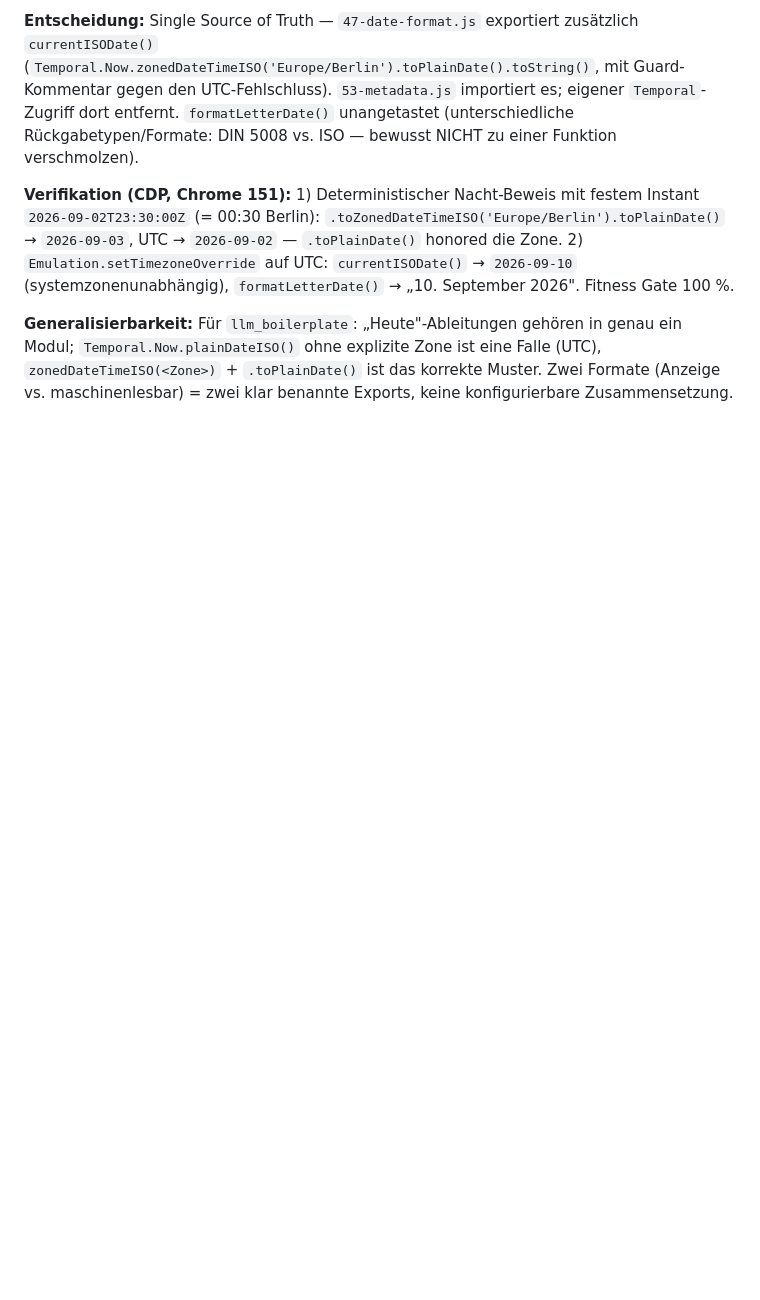
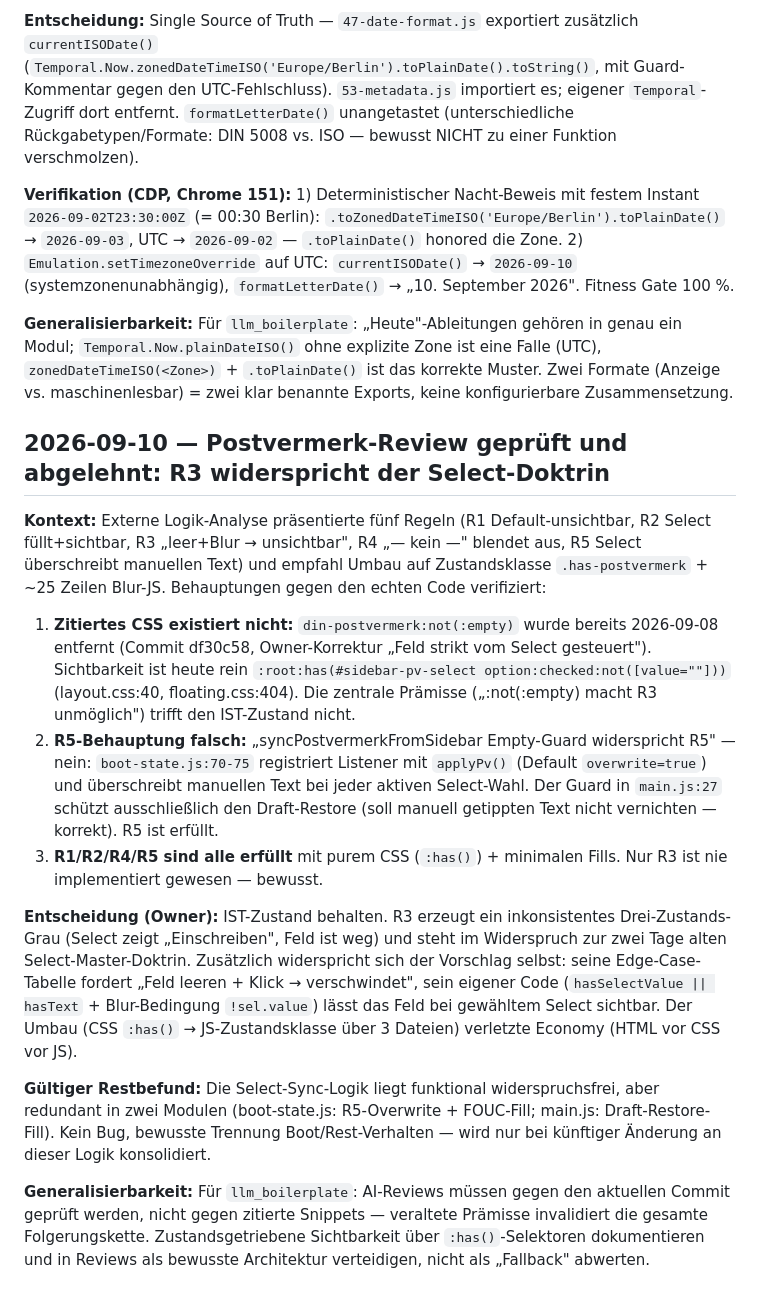
Before and after one commit to grapefruit89/DIN-BriefNEO, a Markdown page: docs/30-meta/DECISION-LOG.md, the part around the change. Drawn GitHub-style; blank space fills up the shorter version.

Commit message:
docs: DECISION-LOG — Postvermerk-Review geprüft und abgelehnt (R3 widerspricht Select-Doktrin)

```diff
--- a/docs/30-meta/DECISION-LOG.md
+++ b/docs/30-meta/DECISION-LOG.md
@@ -920,3 +920,17 @@ Fitness Gate 100 % (pre/post). Live (Chrome 151, frischer Tab): KEINE FEHLER bei
 **Verifikation (CDP, Chrome 151):** 1) Deterministischer Nacht-Beweis mit festem Instant `2026-09-02T23:30:00Z` (= 00:30 Berlin): `.toZonedDateTimeISO('Europe/Berlin').toPlainDate()` → `2026-09-03`, UTC → `2026-09-02` — `.toPlainDate()` honored die Zone. 2) `Emulation.setTimezoneOverride` auf UTC: `currentISODate()` → `2026-09-10` (systemzonenunabhängig), `formatLetterDate()` → „10. September 2026". Fitness Gate 100 %.
 
 **Generalisierbarkeit:** Für `llm_boilerplate`: „Heute"-Ableitungen gehören in genau ein Modul; `Temporal.Now.plainDateISO()` ohne explizite Zone ist eine Falle (UTC), `zonedDateTimeISO(<Zone>)` + `.toPlainDate()` ist das korrekte Muster. Zwei Formate (Anzeige vs. maschinenlesbar) = zwei klar benannte Exports, keine konfigurierbare Zusammensetzung.
+
+## 2026-09-10 — Postvermerk-Review geprüft und abgelehnt: R3 widerspricht der Select-Doktrin
+
+**Kontext:** Externe Logik-Analyse präsentierte fünf Regeln (R1 Default-unsichtbar, R2 Select füllt+sichtbar, R3 „leer+Blur → unsichtbar", R4 „— kein —" blendet aus, R5 Select überschreibt manuellen Text) und empfahl Umbau auf Zustandsklasse `.has-postvermerk` + ~25 Zeilen Blur-JS. Behauptungen gegen den echten Code verifiziert:
+
+1. **Zitiertes CSS existiert nicht:** `din-postvermerk:not(:empty)` wurde bereits 2026-09-08 entfernt (Commit df30c58, Owner-Korrektur „Feld strikt vom Select gesteuert"). Sichtbarkeit ist heute rein `:root:has(#sidebar-pv-select option:checked:not([value=""]))` (layout.css:40, floating.css:404). Die zentrale Prämisse („:not(:empty) macht R3 unmöglich") trifft den IST-Zustand nicht.
+2. **R5-Behauptung falsch:** „syncPostvermerkFromSidebar Empty-Guard widerspricht R5" — nein: `boot-state.js:70-75` registriert Listener mit `applyPv()` (Default `overwrite=true`) und überschreibt manuellen Text bei jeder aktiven Select-Wahl. Der Guard in `main.js:27` schützt ausschließlich den Draft-Restore (soll manuell getippten Text nicht vernichten — korrekt). R5 ist erfüllt.
+3. **R1/R2/R4/R5 sind alle erfüllt** mit purem CSS (`:has()`) + minimalen Fills. Nur R3 ist nie implementiert gewesen — bewusst.
+
+**Entscheidung (Owner):** IST-Zustand behalten. R3 erzeugt ein inkonsistentes Drei-Zustands-Grau (Select zeigt „Einschreiben", Feld ist weg) und steht im Widerspruch zur zwei Tage alten Select-Master-Doktrin. Zusätzlich widerspricht sich der Vorschlag selbst: seine Edge-Case-Tabelle fordert „Feld leeren + Klick → verschwindet", sein eigener Code (`hasSelectValue || hasText` + Blur-Bedingung `!sel.value`) lässt das Feld bei gewähltem Select sichtbar. Der Umbau (CSS `:has()` → JS-Zustandsklasse über 3 Dateien) verletzte Economy (HTML vor CSS vor JS).
+
+**Gültiger Restbefund:** Die Select-Sync-Logik liegt funktional widerspruchsfrei, aber redundant in zwei Modulen (boot-state.js: R5-Overwrite + FOUC-Fill; main.js: Draft-Restore-Fill). Kein Bug, bewusste Trennung Boot/Rest-Verhalten — wird nur bei künftiger Änderung an dieser Logik konsolidiert.
+
+**Generalisierbarkeit:** Für `llm_boilerplate`: AI-Reviews müssen gegen den aktuellen Commit geprüft werden, nicht gegen zitierte Snippets — veraltete Prämisse invalidiert die gesamte Folgerungskette. Zustandsgetriebene Sichtbarkeit über `:has()`-Selektoren dokumentieren und in Reviews als bewusste Architektur verteidigen, nicht als „Fallback" abwerten.
```
